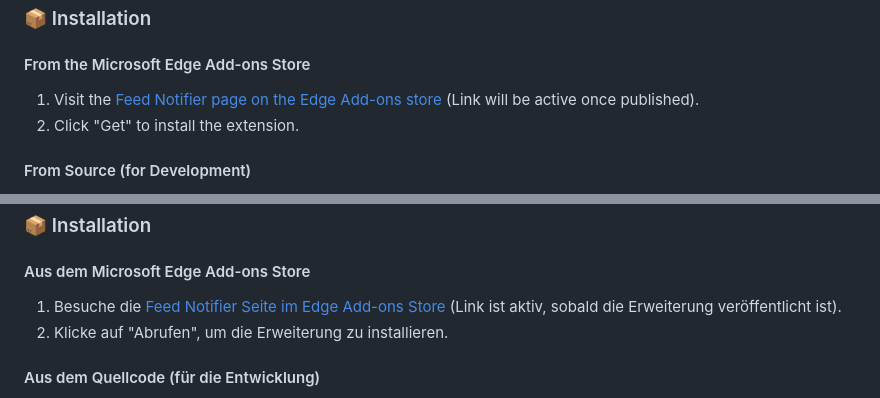
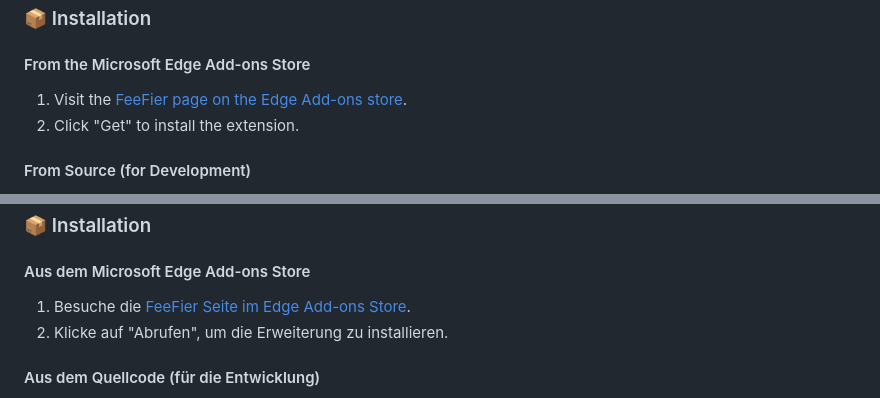
Before and after one commit to maiklindner/feefier, a Markdown page: README.md, 2 parts joined by grey strips. GitHub-like rendering.

```diff
--- a/README.md
+++ b/README.md
@@ -26,7 +26,7 @@ A simple and privacy-focused feed monitor for Microsoft Edge that notifies you a
 
 #### From the Microsoft Edge Add-ons Store
 
-1.  Visit the [Feed Notifier page on the Edge Add-ons store](https://microsoftedge.microsoft.com/addons) (Link will be active once published).
+1.  Visit the [FeeFier page on the Edge Add-ons store](https://microsoftedge.microsoft.com/addons/detail/feefier-feed-notifier/kiicjfnkejldenbnfiligmkgldlnglgm).
 2.  Click "Get" to install the extension.
 
 #### From Source (for Development)
@@ -80,7 +80,7 @@ Ein einfacher und datenschutzfreundlicher Feed-Monitor für Microsoft Edge, der
 
 #### Aus dem Microsoft Edge Add-ons Store
 
-1.  Besuche die [Feed Notifier Seite im Edge Add-ons Store](https://microsoftedge.microsoft.com/addons) (Link ist aktiv, sobald die Erweiterung veröffentlicht ist).
+1.  Besuche die [FeeFier Seite im Edge Add-ons Store](https://microsoftedge.microsoft.com/addons/detail/feefier-feed-notifier/kiicjfnkejldenbnfiligmkgldlnglgm).
 2.  Klicke auf "Abrufen", um die Erweiterung zu installieren.
 
 #### Aus dem Quellcode (für die Entwicklung)
```
